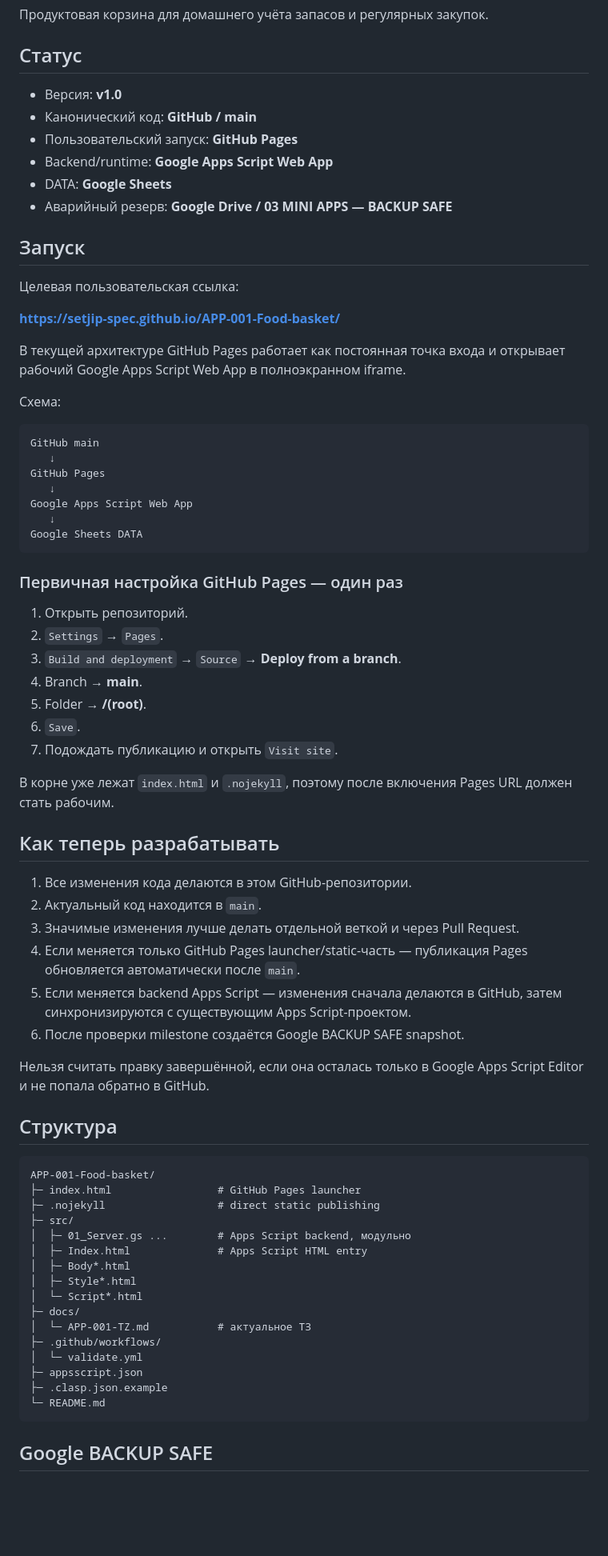
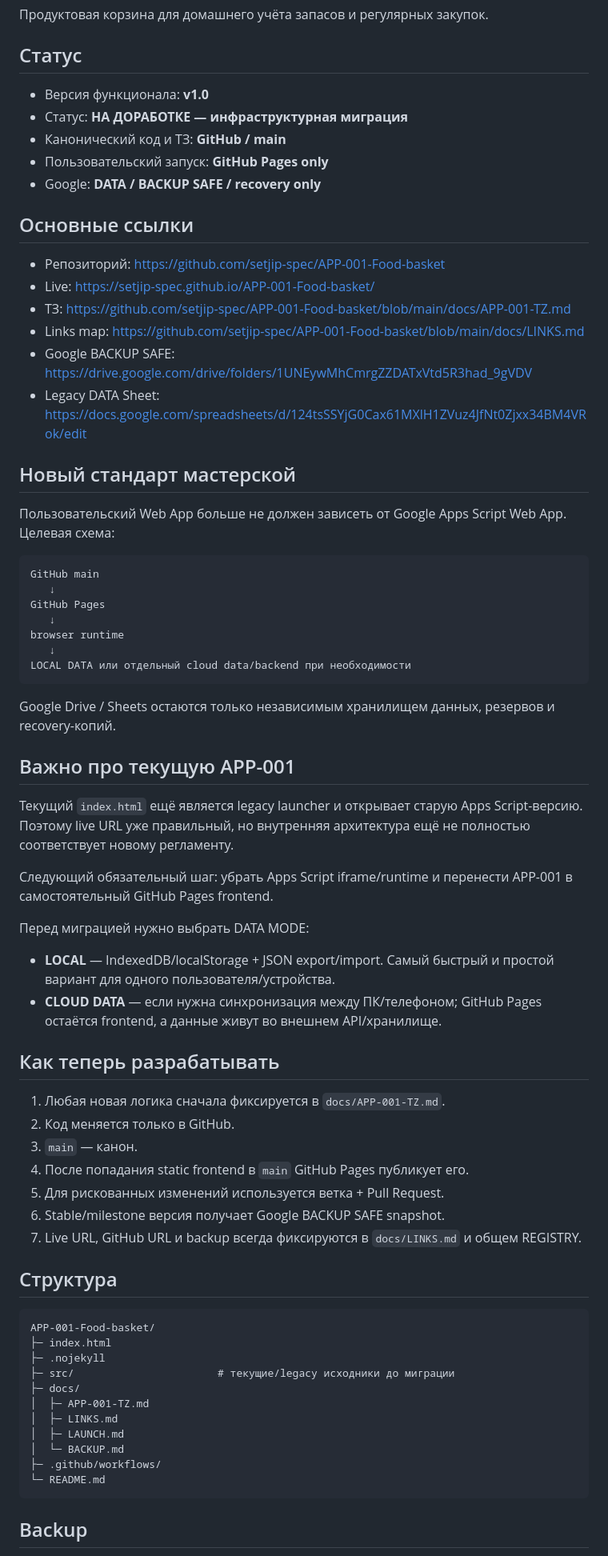
Before and after one commit to setjip-spec/APP-001-Food-basket, a Markdown page: README.md, the part around one of its changes. Shown at 80% size. GitHub-like rendering; blank space fills up the shorter version.

Commit message:
Adopt GitHub Pages only runtime policy

````diff
--- a/README.md
+++ b/README.md
@@ -4,76 +4,73 @@
 
 ## Статус
 
-- Версия: **v1.0**
-- Канонический код: **GitHub / main**
-- Пользовательский запуск: **GitHub Pages**
-- Backend/runtime: **Google Apps Script Web App**
-- DATA: **Google Sheets**
-- Аварийный резерв: **Google Drive / 03 MINI APPS — BACKUP SAFE**
+- Версия функционала: **v1.0**
+- Статус: **НА ДОРАБОТКЕ — инфраструктурная миграция**
+- Канонический код и ТЗ: **GitHub / main**
+- Пользовательский запуск: **GitHub Pages only**
+- Google: **DATA / BACKUP SAFE / recovery only**
 
-## Запуск
+## Основные ссылки
 
-Целевая пользовательская ссылка:
+- Репозиторий: https://github.com/setjip-spec/APP-001-Food-basket
+- Live: https://setjip-spec.github.io/APP-001-Food-basket/
+- ТЗ: https://github.com/setjip-spec/APP-001-Food-basket/blob/main/docs/APP-001-TZ.md
+- Links map: https://github.com/setjip-spec/APP-001-Food-basket/blob/main/docs/LINKS.md
+- Google BACKUP SAFE: https://drive.google.com/drive/folders/1UNEywMhCmrgZZDATxVtd5R3had_9gVDV
+- Legacy DATA Sheet: https://docs.google.com/spreadsheets/d/124tsSSYjG0Cax61MXlH1ZVuz4JfNt0Zjxx34BM4VRok/edit
 
-**https://setjip-spec.github.io/APP-001-Food-basket/**
+## Новый стандарт мастерской
 
-В текущей архитектуре GitHub Pages работает как постоянная точка входа и открывает рабочий Google Apps Script Web App в полноэкранном iframe.
-
-Схема:
+Пользовательский Web App больше не должен зависеть от Google Apps Script Web App. Целевая схема:
 
 ```text
 GitHub main
    ↓
 GitHub Pages
    ↓
-Google Apps Script Web App
+browser runtime
    ↓
-Google Sheets DATA
+LOCAL DATA или отдельный cloud data/backend при необходимости
 ```
 
-### Первичная настройка GitHub Pages — один раз
+Google Drive / Sheets остаются только независимым хранилищем данных, резервов и recovery-копий.
 
-1. Открыть репозиторий.
-2. `Settings` → `Pages`.
-3. `Build and deployment` → `Source` → **Deploy from a branch**.
-4. Branch → **main**.
-5. Folder → **/(root)**.
-6. `Save`.
-7. Подождать публикацию и открыть `Visit site`.
+## Важно про текущую APP-001
 
-В корне уже лежат `index.html` и `.nojekyll`, поэтому после включения Pages URL должен стать рабочим.
+Текущий `index.html` ещё является legacy launcher и открывает старую Apps Script-версию. Поэтому live URL уже правильный, но внутренняя архитектура ещё не полностью соответствует новому регламенту.
+
+Следующий обязательный шаг: убрать Apps Script iframe/runtime и перенести APP-001 в самостоятельный GitHub Pages frontend.
+
+Перед миграцией нужно выбрать DATA MODE:
+
+- **LOCAL** — IndexedDB/localStorage + JSON export/import. Самый быстрый и простой вариант для одного пользователя/устройства.
+- **CLOUD DATA** — если нужна синхронизация между ПК/телефоном; GitHub Pages остаётся frontend, а данные живут во внешнем API/хранилище.
 
 ## Как теперь разрабатывать
 
-1. Все изменения кода делаются в этом GitHub-репозитории.
-2. Актуальный код находится в `main`.
-3. Значимые изменения лучше делать отдельной веткой и через Pull Request.
-4. Если меняется только GitHub Pages launcher/static-часть — публикация Pages обновляется автоматически после `main`.
-5. Если меняется backend Apps Script — изменения сначала делаются в GitHub, затем синхронизируются с существующим Apps Script-проектом.
-6. После проверки milestone создаётся Google BACKUP SAFE snapshot.
-
-Нельзя считать правку завершённой, если она осталась только в Google Apps Script Editor и не попала обратно в GitHub.
+1. Любая новая логика сначала фиксируется в `docs/APP-001-TZ.md`.
+2. Код меняется только в GitHub.
+3. `main` — канон.
+4. После попадания static frontend в `main` GitHub Pages публикует его.
+5. Для рискованных изменений используется ветка + Pull Request.
+6. Stable/milestone версия получает Google BACKUP SAFE snapshot.
+7. Live URL, GitHub URL и backup всегда фиксируются в `docs/LINKS.md` и общем REGISTRY.
 
 ## Структура
 
 ```text
 APP-001-Food-basket/
-├─ index.html                 # GitHub Pages launcher
-├─ .nojekyll                  # direct static publishing
-├─ src/
-│  ├─ 01_Server.gs ...        # Apps Script backend, модульно
-│  ├─ Index.html              # Apps Script HTML entry
-│  ├─ Body*.html
-│  ├─ Style*.html
-│  └─ Script*.html
+├─ index.html
+├─ .nojekyll
+├─ src/                       # текущие/legacy исходники до миграции
 ├─ docs/
-│  └─ APP-001-TZ.md           # актуальное ТЗ
+│  ├─ APP-001-TZ.md
+│  ├─ LINKS.md
+│  ├─ LAUNCH.md
+│  └─ BACKUP.md
 ├─ .github/workflows/
-│  └─ validate.yml
-├─ appsscript.json
-├─ .clasp.json.example
 └─ README.md
 ```
 
-## Google BACKUP SAFE
+## Backup
 
````
Also changed, not shown: other parts of README.md (+1 -14 lines).
